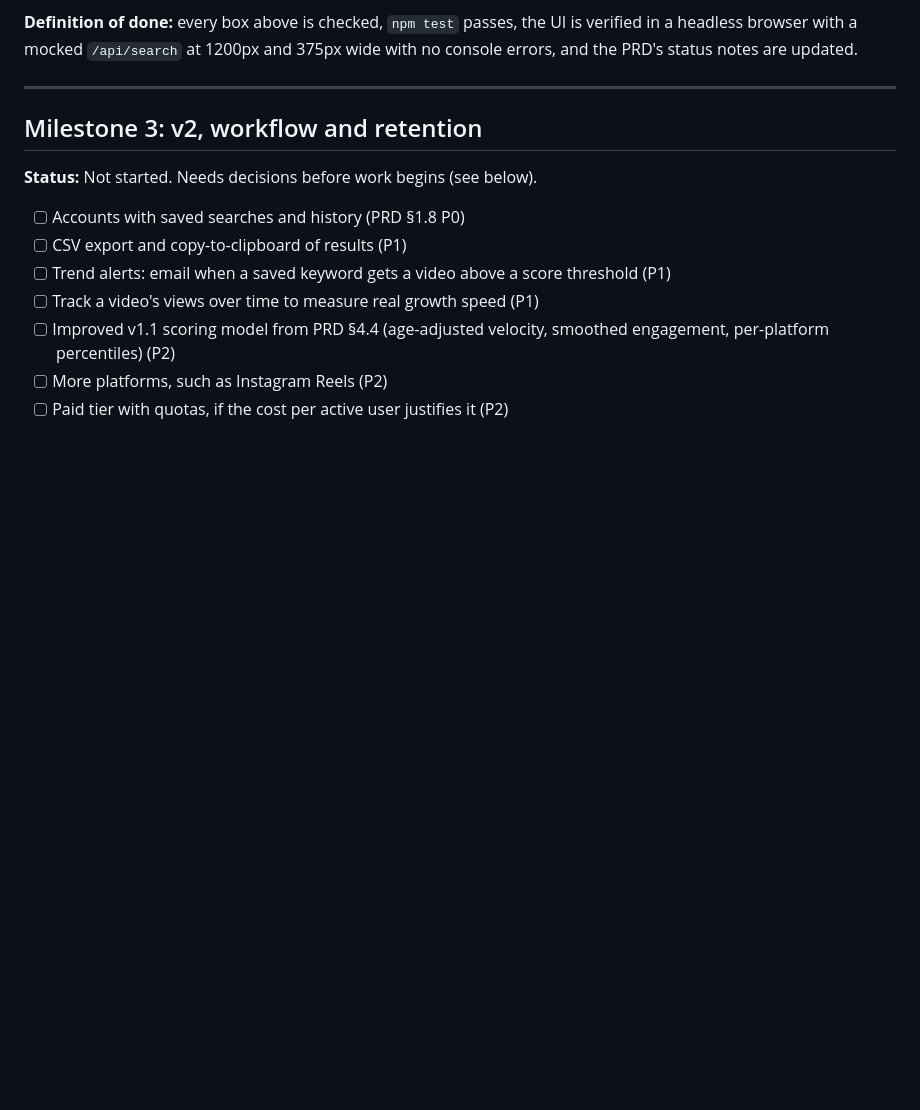
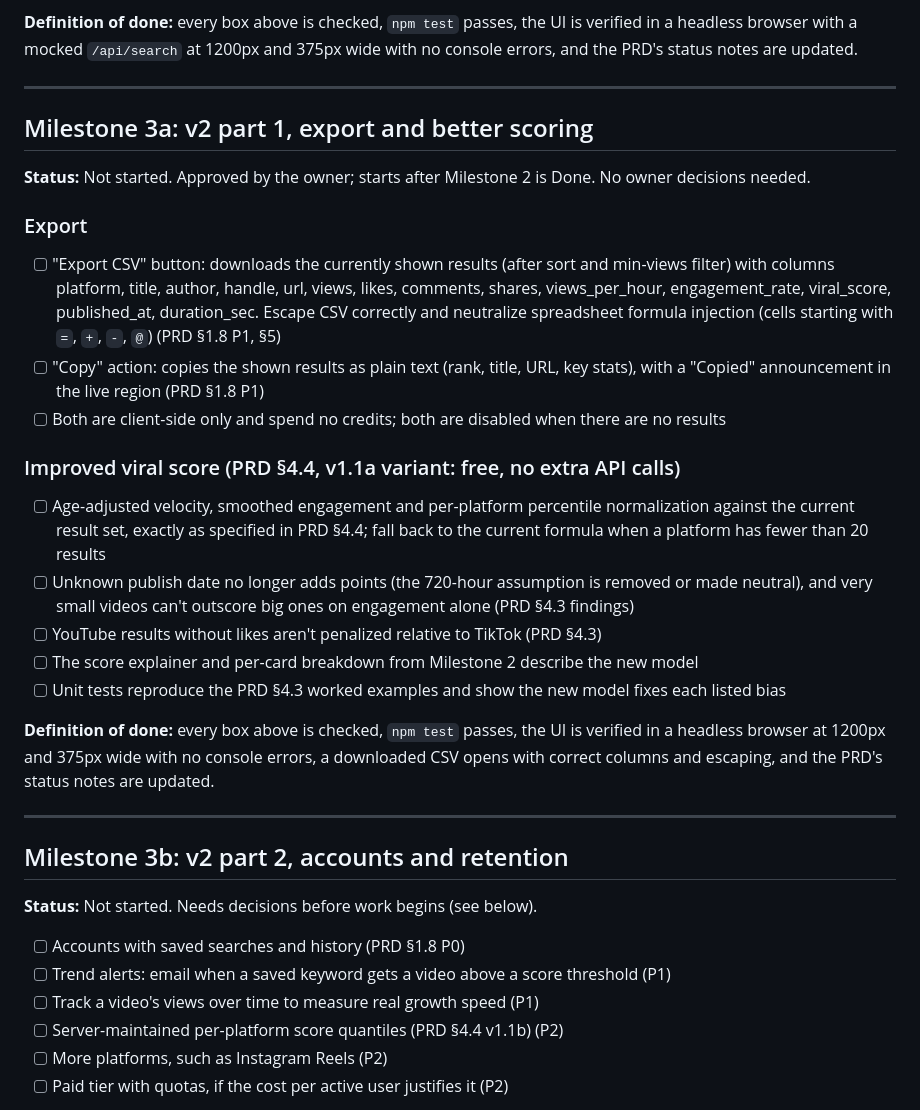
Before and after one commit to autumnroney/agents21, a Markdown page: docs/MILESTONES.md, the part around the change. GitHub-like rendering; blank space fills up the shorter version.

Commit message:
Split Milestone 3 into 3a (export, scoring) and 3b (accounts)
Co-Authored-By: Claude Opus 5.5 <noreply@anthropic.com>
Claude-Session: https://claude.ai/code/session_0139azmy8cWTwoTokCHy9gY9

```diff
--- a/docs/MILESTONES.md
+++ b/docs/MILESTONES.md
@@ -59,15 +59,34 @@ Sources: PRD §1.8 (v1.1 row), §2.7 (UX P0 and P1), §5 launch checklist, §3 t
 
 ---
 
-## Milestone 3: v2, workflow and retention
+## Milestone 3a: v2 part 1, export and better scoring
+
+**Status:** Not started. Approved by the owner; starts after Milestone 2 is Done. No owner decisions needed.
+
+### Export
+- [ ] "Export CSV" button: downloads the currently shown results (after sort and min-views filter) with columns platform, title, author, handle, url, views, likes, comments, shares, views_per_hour, engagement_rate, viral_score, published_at, duration_sec. Escape CSV correctly and neutralize spreadsheet formula injection (cells starting with `=`, `+`, `-`, `@`) (PRD §1.8 P1, §5)
+- [ ] "Copy" action: copies the shown results as plain text (rank, title, URL, key stats), with a "Copied" announcement in the live region (PRD §1.8 P1)
+- [ ] Both are client-side only and spend no credits; both are disabled when there are no results
+
+### Improved viral score (PRD §4.4, v1.1a variant: free, no extra API calls)
+- [ ] Age-adjusted velocity, smoothed engagement and per-platform percentile normalization against the current result set, exactly as specified in PRD §4.4; fall back to the current formula when a platform has fewer than 20 results
+- [ ] Unknown publish date no longer adds points (the 720-hour assumption is removed or made neutral), and very small videos can't outscore big ones on engagement alone (PRD §4.3 findings)
+- [ ] YouTube results without likes aren't penalized relative to TikTok (PRD §4.3)
+- [ ] The score explainer and per-card breakdown from Milestone 2 describe the new model
+- [ ] Unit tests reproduce the PRD §4.3 worked examples and show the new model fixes each listed bias
+
+**Definition of done:** every box above is checked, `npm test` passes, the UI is verified in a headless browser at 1200px and 375px wide with no console errors, a downloaded CSV opens with correct columns and escaping, and the PRD's status notes are updated.
+
+---
+
+## Milestone 3b: v2 part 2, accounts and retention
 
 **Status:** Not started. Needs decisions before work begins (see below).
 
 - [ ] Accounts with saved searches and history (PRD §1.8 P0)
-- [ ] CSV export and copy-to-clipboard of results (P1)
 - [ ] Trend alerts: email when a saved keyword gets a video above a score threshold (P1)
 - [ ] Track a video's views over time to measure real growth speed (P1)
-- [ ] Improved v1.1 scoring model from PRD §4.4 (age-adjusted velocity, smoothed engagement, per-platform percentiles) (P2)
+- [ ] Server-maintained per-platform score quantiles (PRD §4.4 v1.1b) (P2)
 - [ ] More platforms, such as Instagram Reels (P2)
 - [ ] Paid tier with quotas, if the cost per active user justifies it (P2)
 
```
